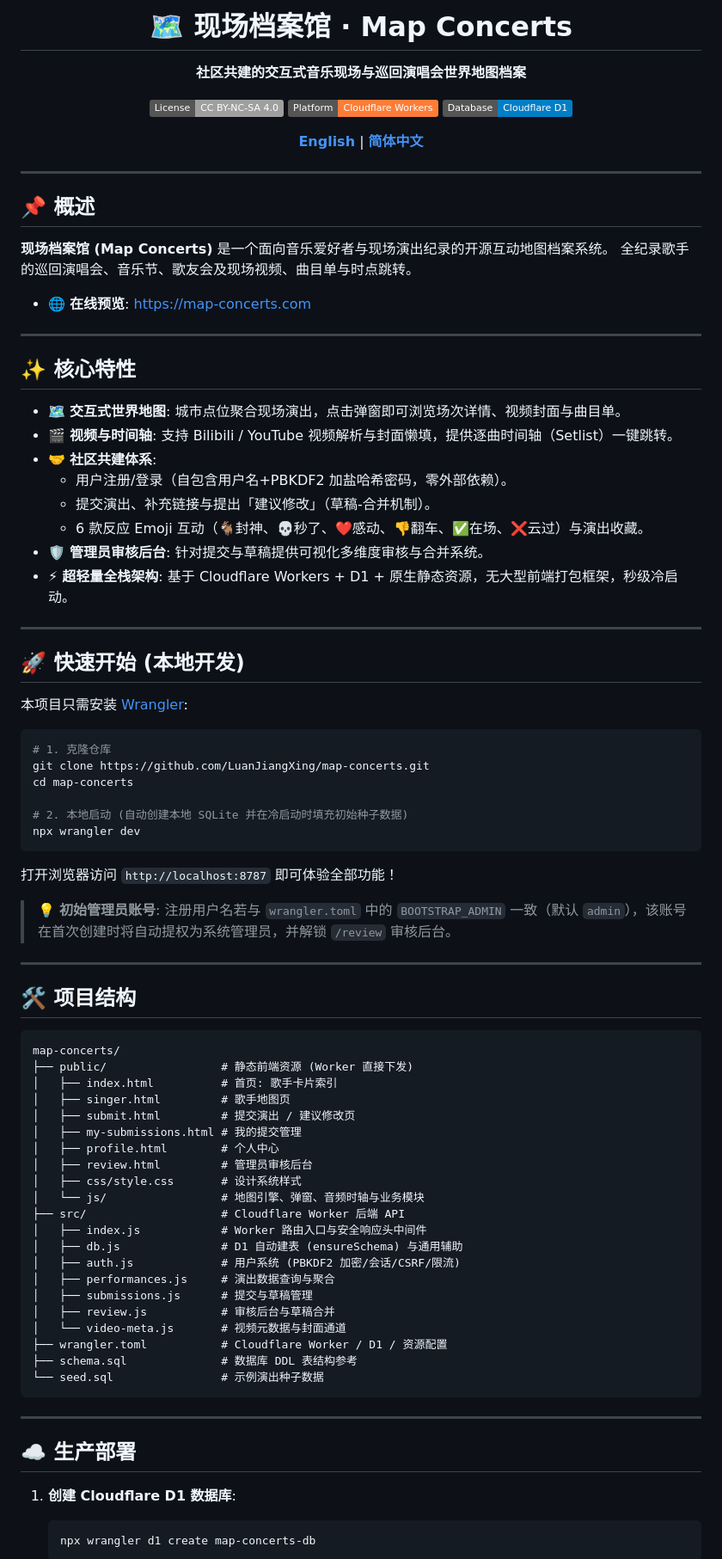
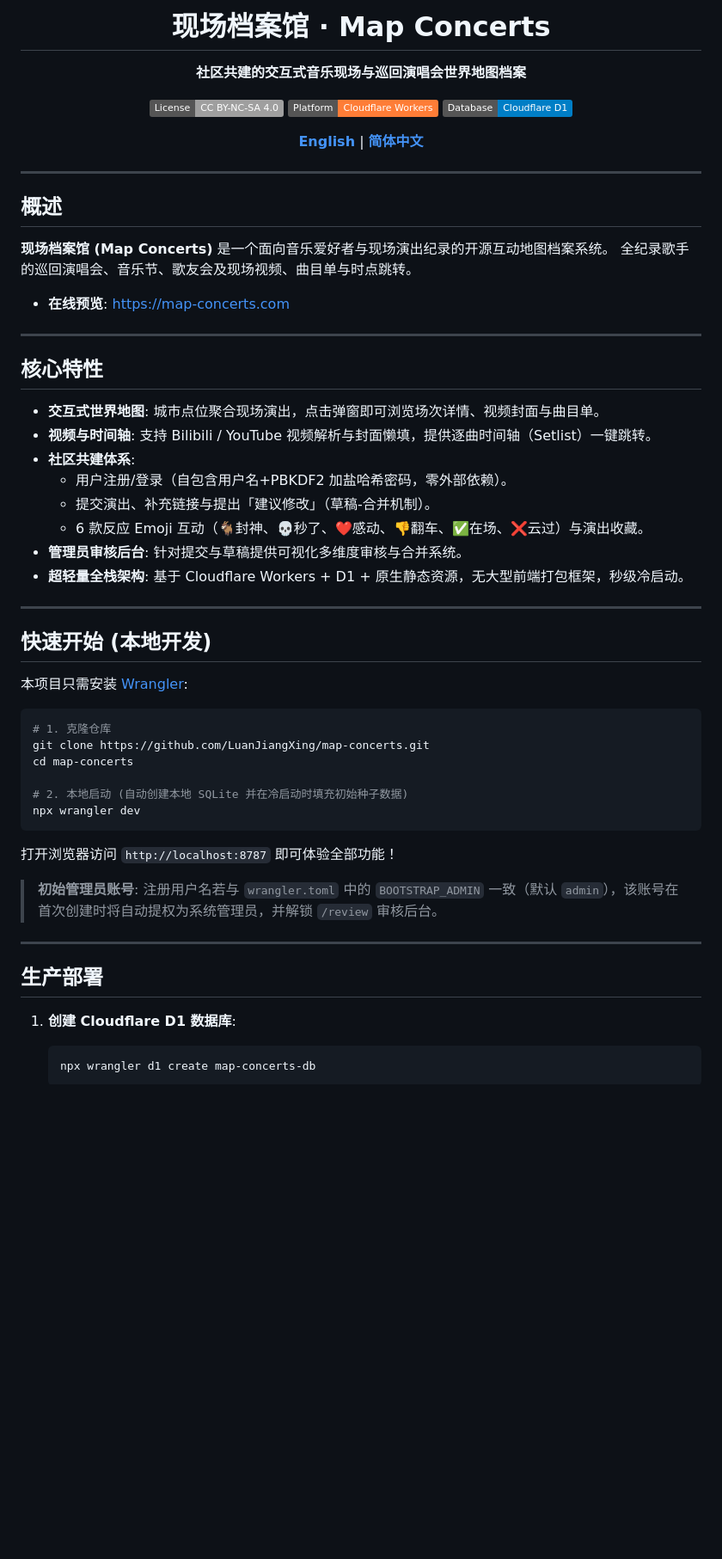
Before and after one commit to LuanJiangXing/map-concerts, a Markdown page: README_zh.md, the part around one of its changes. Shown at 86% size. Rendered like a GitHub page; badges without logos; blank space fills up the shorter version.

````diff
--- a/README_zh.md
+++ b/README_zh.md
@@ -1,6 +1,6 @@
 <div align="center">
 
-# 🗺️ 现场档案馆 · Map Concerts
+# 现场档案馆 · Map Concerts
 
 **社区共建的交互式音乐现场与巡回演唱会世界地图档案**
 
@@ -14,29 +14,29 @@
 
 ---
 
-## 📌 概述
+## 概述
 
 **现场档案馆 (Map Concerts)** 是一个面向音乐爱好者与现场演出纪录的开源互动地图档案系统。
 全纪录歌手的巡回演唱会、音乐节、歌友会及现场视频、曲目单与时点跳转。
 
-- 🌐 **在线预览**: [https://map-concerts.com](https://map-concerts.com)
+- **在线预览**: [https://map-concerts.com](https://map-concerts.com)
 
 ---
 
-## ✨ 核心特性
+## 核心特性
 
-- 🗺️ **交互式世界地图**: 城市点位聚合现场演出，点击弹窗即可浏览场次详情、视频封面与曲目单。
-- 🎬 **视频与时间轴**: 支持 Bilibili / YouTube 视频解析与封面懒填，提供逐曲时间轴（Setlist）一键跳转。
-- 🤝 **社区共建体系**:
+- **交互式世界地图**: 城市点位聚合现场演出，点击弹窗即可浏览场次详情、视频封面与曲目单。
+- **视频与时间轴**: 支持 Bilibili / YouTube 视频解析与封面懒填，提供逐曲时间轴（Setlist）一键跳转。
+- **社区共建体系**:
   - 用户注册/登录（自包含用户名+PBKDF2 加盐哈希密码，零外部依赖）。
   - 提交演出、补充链接与提出「建议修改」（草稿-合并机制）。
   - 6 款反应 Emoji 互动（🐐封神、💀秒了、❤️感动、👎翻车、✅在场、❌云过）与演出收藏。
-- 🛡️ **管理员审核后台**: 针对提交与草稿提供可视化多维度审核与合并系统。
-- ⚡ **超轻量全栈架构**: 基于 Cloudflare Workers + D1 + 原生静态资源，无大型前端打包框架，秒级冷启动。
+- **管理员审核后台**: 针对提交与草稿提供可视化多维度审核与合并系统。
+- **超轻量全栈架构**: 基于 Cloudflare Workers + D1 + 原生静态资源，无大型前端打包框架，秒级冷启动。
 
 ---
 
-## 🚀 快速开始 (本地开发)
+## 快速开始 (本地开发)
 
 本项目只需安装 [Wrangler](https://developers.cloudflare.com/workers/wrangler/):
 
@@ -51,40 +51,12 @@ npx wrangler dev
 
 打开浏览器访问 `http://localhost:8787` 即可体验全部功能！
 
-> 💡 **初始管理员账号**:
+> **初始管理员账号**:
 > 注册用户名若与 `wrangler.toml` 中的 `BOOTSTRAP_ADMIN` 一致（默认 `admin`），该账号在首次创建时将自动提权为系统管理员，并解锁 `/review` 审核后台。
 
 ---
 
-## 🛠️ 项目结构
-
-```
-map-concerts/
-├── public/                 # 静态前端资源 (Worker 直接下发)
-│   ├── index.html          # 首页: 歌手卡片索引
-│   ├── singer.html         # 歌手地图页
-│   ├── submit.html         # 提交演出 / 建议修改页
-│   ├── my-submissions.html # 我的提交管理
-│   ├── profile.html        # 个人中心
-│   ├── review.html         # 管理员审核后台
-│   ├── css/style.css       # 设计系统样式
-│   └── js/                 # 地图引擎、弹窗、音频时轴与业务模块
-├── src/                    # Cloudflare Worker 后端 API
-│   ├── index.js            # Worker 路由入口与安全响应头中间件
-│   ├── db.js               # D1 自动建表 (ensureSchema) 与通用辅助
-│   ├── auth.js             # 用户系统 (PBKDF2 加密/会话/CSRF/限流)
-│   ├── performances.js     # 演出数据查询与聚合
-│   ├── submissions.js      # 提交与草稿管理
-│   ├── review.js           # 审核后台与草稿合并
-│   └── video-meta.js       # 视频元数据与封面通道
-├── wrangler.toml           # Cloudflare Worker / D1 / 资源配置
-├── schema.sql              # 数据库 DDL 表结构参考
-└── seed.sql                # 示例演出种子数据
-```
-
----
-
-## ☁️ 生产部署
+## 生产部署
 
 1. **创建 Cloudflare D1 数据库**:
    ```bash
````
Also changed, not shown: other parts of README_zh.md (+1 -1 lines), README.md (+13 -41 lines).
